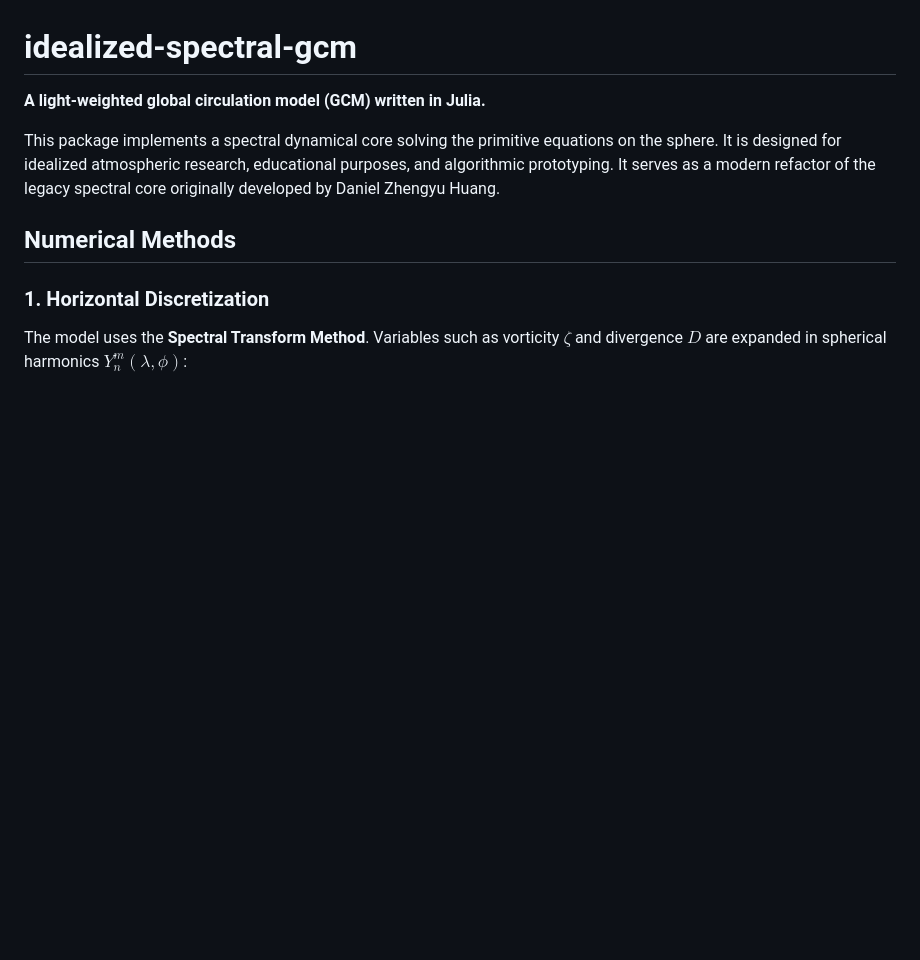
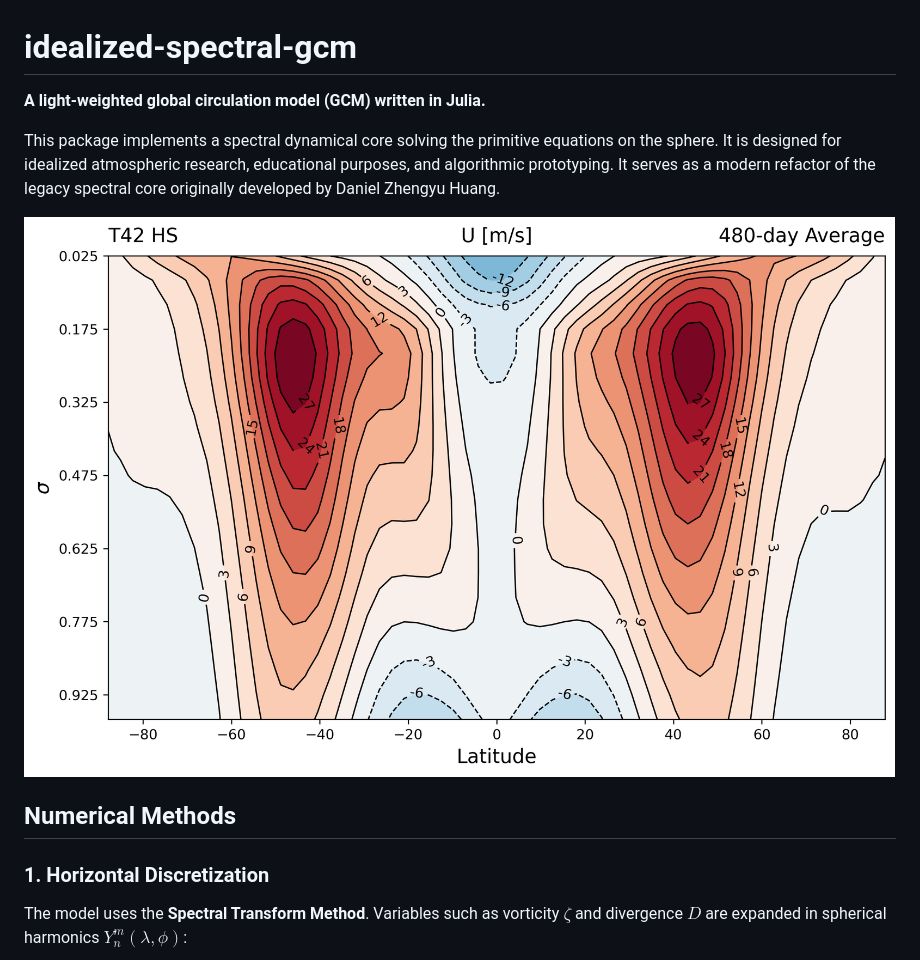
Before and after one commit to Brownian-Motion-99/idealized-spectral-gcm, a Markdown page: docs/src/index.md, the part around the change. GitHub-like rendering; pictures changed too: docs/src/t42_HS_dry_u_zonal_mean.png; blank space fills up the shorter version.

Commit message:
result of HS test

```diff
--- a/docs/src/index.md
+++ b/docs/src/index.md
@@ -3,6 +3,8 @@
 **A light-weighted global circulation model (GCM) written in Julia.**
 
 This package implements a spectral dynamical core solving the primitive equations on the sphere. It is designed for idealized atmospheric research, educational purposes, and algorithmic prototyping. It serves as a modern refactor of the legacy spectral core originally developed by Daniel Zhengyu Huang.
+
+![alt img](t42_HS_dry_u_zonal_mean.png)
 
 ## Numerical Methods
 
```
Also changed, not shown: docs/src/t42_HS_dry_t_zonal_mean.png, docs/src/t42_HS_dry_theta_zonal_mean.png.
